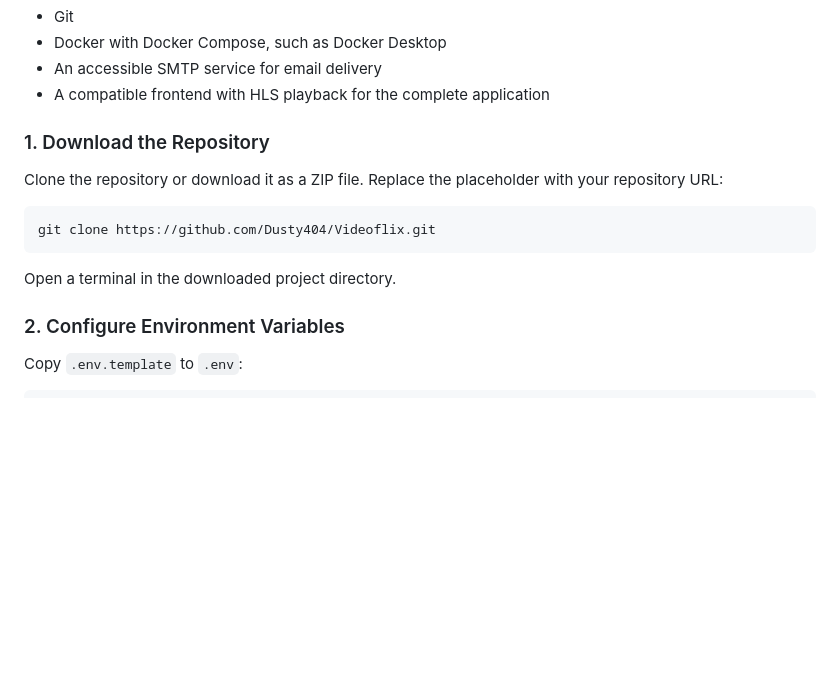
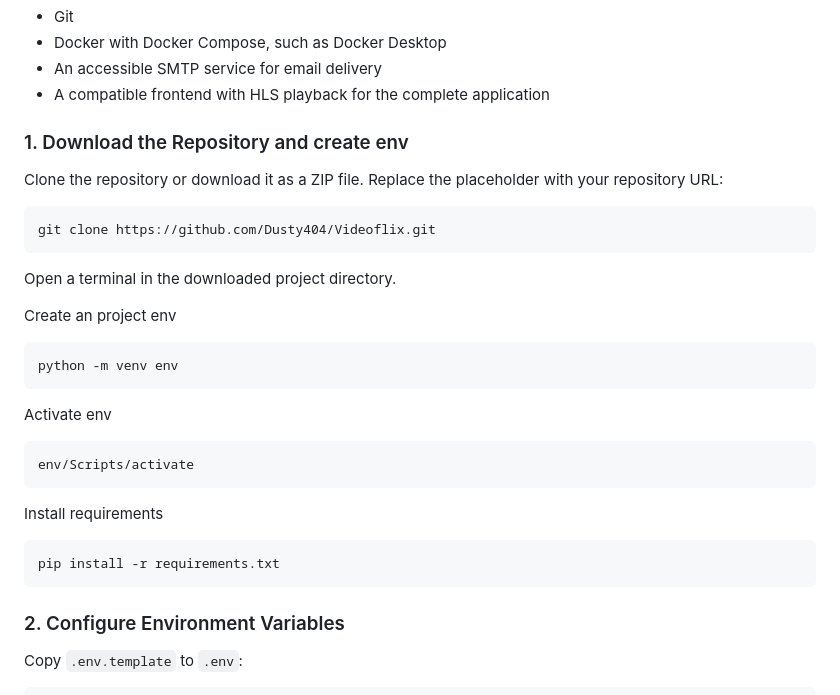
Before and after one commit to Dusty404/Videoflix, a Markdown page: README.md, the part around the change. Drawn GitHub-style; blank space fills up the shorter version.

Commit message:
added env creation to readme

````diff
--- a/README.md
+++ b/README.md
@@ -73,7 +73,7 @@ Videoflix/
 - An accessible SMTP service for email delivery
 - A compatible frontend with HLS playback for the complete application
 
-### 1. Download the Repository
+### 1. Download the Repository and create env
 
 Clone the repository or download it as a ZIP file. Replace the placeholder with your repository URL:
 
@@ -82,6 +82,24 @@ git clone https://github.com/Dusty404/Videoflix.git
 ```
 
 Open a terminal in the downloaded project directory.
+
+Create an project env
+
+```powershell
+python -m venv env
+```
+
+Activate env
+
+```powershell
+env/Scripts/activate
+```
+
+Install requirements
+
+```powershell
+pip install -r requirements.txt
+```
 
 ### 2. Configure Environment Variables
 
````
